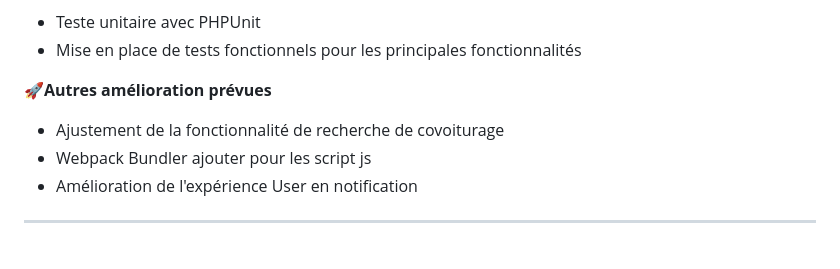
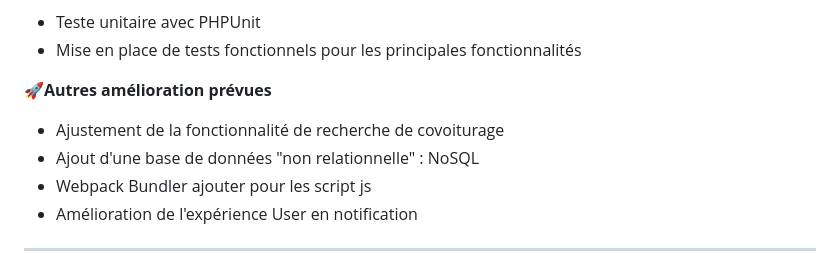
Before and after one commit to Justine-Gar/EcoRide, a Markdown page: README.md, the part around the change. Rendered like a GitHub page.

```diff
--- a/README.md
+++ b/README.md
@@ -219,6 +219,7 @@ Voici les amélioration prévue pour les prochaines versions du projet:
 
 🚀**Autres amélioration prévues**
 - Ajustement de la fonctionnalité de recherche de covoiturage
+- Ajout d'une base de données "non relationnelle" : NoSQL
 - Webpack Bundler ajouter pour les script js
 - Amélioration de l'expérience User en notification
 
```
